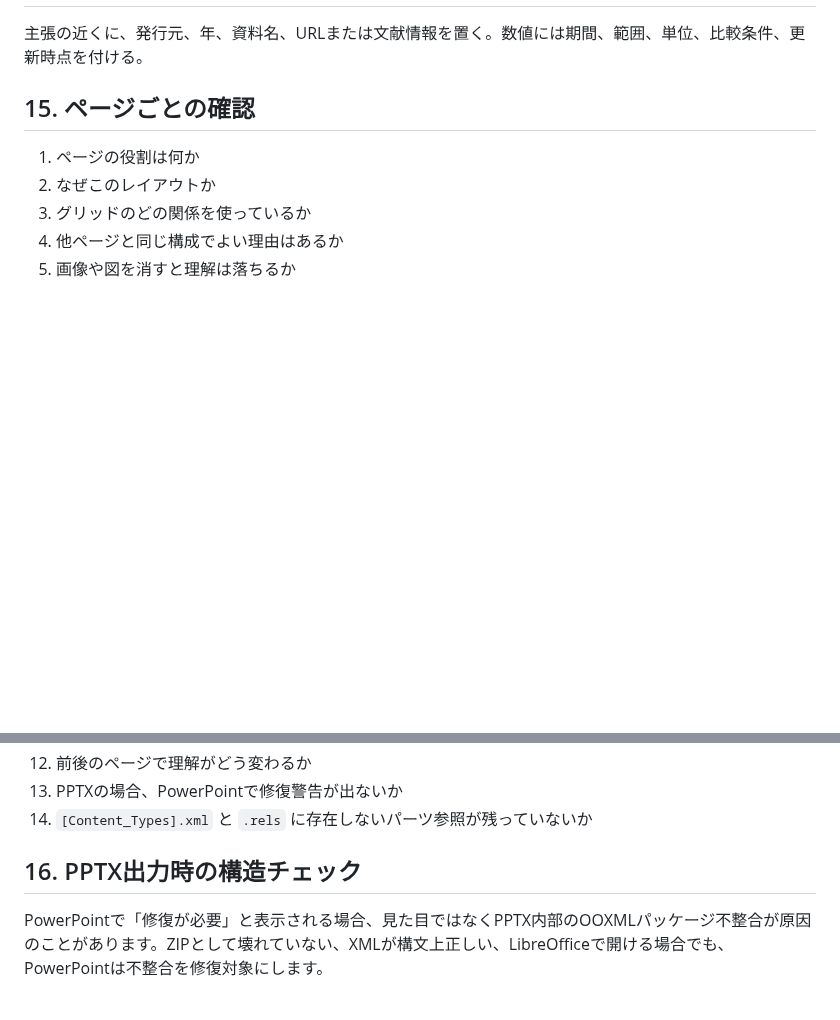
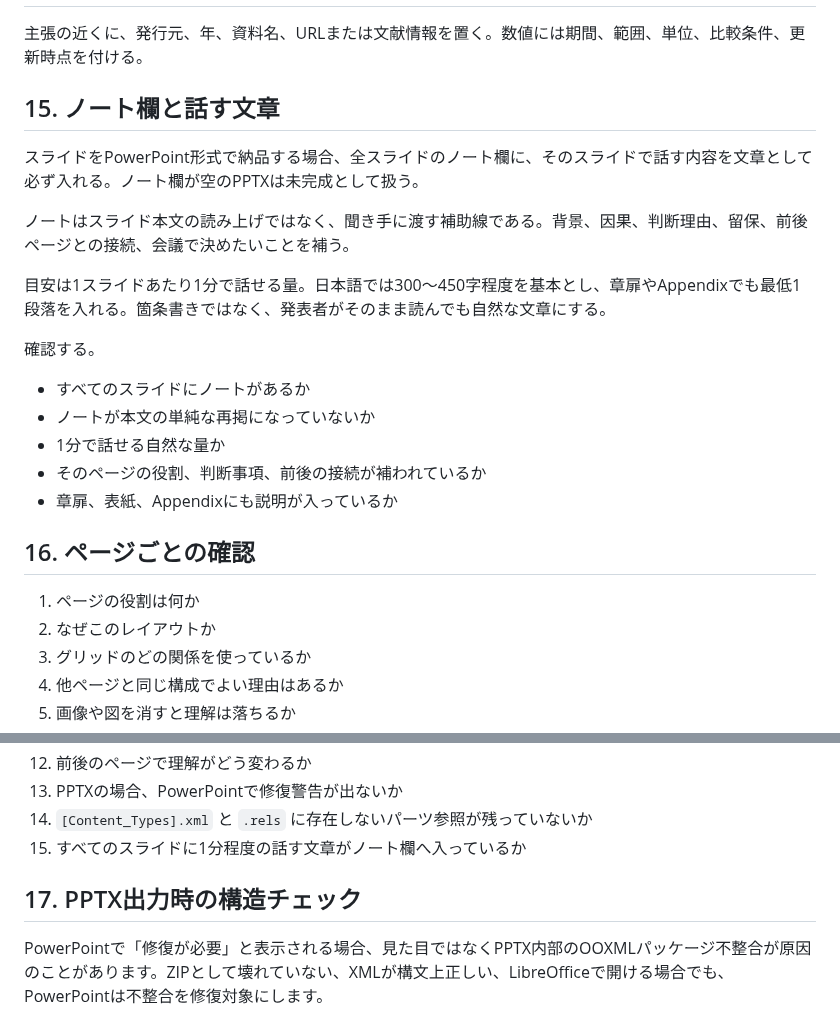
Before and after one commit to silovar-uk/designmd, a Markdown page: docs/slides.md, 2 parts joined by grey strips. Drawn GitHub-style; blank space fills up the shorter version.

Commit message:
Add speaker notes requirement to slide guide

```diff
--- a/docs/slides.md
+++ b/docs/slides.md
@@ -197,7 +197,23 @@
 
 主張の近くに、発行元、年、資料名、URLまたは文献情報を置く。数値には期間、範囲、単位、比較条件、更新時点を付ける。
 
-## 15. ページごとの確認
+## 15. ノート欄と話す文章
+
+スライドをPowerPoint形式で納品する場合、全スライドのノート欄に、そのスライドで話す内容を文章として必ず入れる。ノート欄が空のPPTXは未完成として扱う。
+
+ノートはスライド本文の読み上げではなく、聞き手に渡す補助線である。背景、因果、判断理由、留保、前後ページとの接続、会議で決めたいことを補う。
+
+目安は1スライドあたり1分で話せる量。日本語では300〜450字程度を基本とし、章扉やAppendixでも最低1段落を入れる。箇条書きではなく、発表者がそのまま読んでも自然な文章にする。
+
+確認する。
+
+- すべてのスライドにノートがあるか
+- ノートが本文の単純な再掲になっていないか
+- 1分で話せる自然な量か
+- そのページの役割、判断事項、前後の接続が補われているか
+- 章扉、表紙、Appendixにも説明が入っているか
+
+## 16. ページごとの確認
 
 1. ページの役割は何か
 2. なぜこのレイアウトか
@@ -213,8 +229,9 @@
 12. 前後のページで理解がどう変わるか
 13. PPTXの場合、PowerPointで修復警告が出ないか
 14. `[Content_Types].xml` と `.rels` に存在しないパーツ参照が残っていないか
+15. すべてのスライドに1分程度の話す文章がノート欄へ入っているか
 
-## 16. PPTX出力時の構造チェック
+## 17. PPTX出力時の構造チェック
 
 PowerPointで「修復が必要」と表示される場合、見た目ではなくPPTX内部のOOXMLパッケージ不整合が原因のことがあります。ZIPとして壊れていない、XMLが構文上正しい、LibreOfficeで開ける場合でも、PowerPointは不整合を修復対象にします。
 
```
